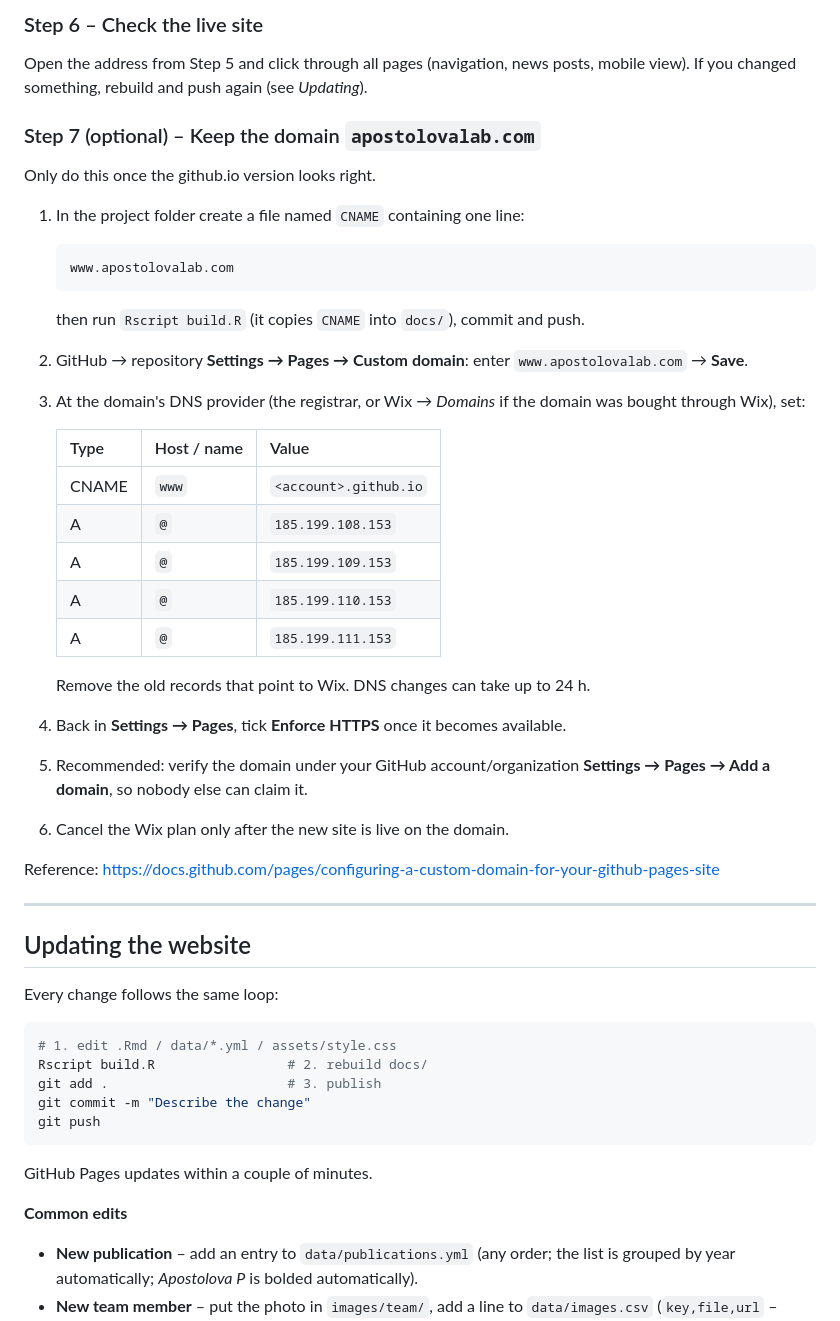
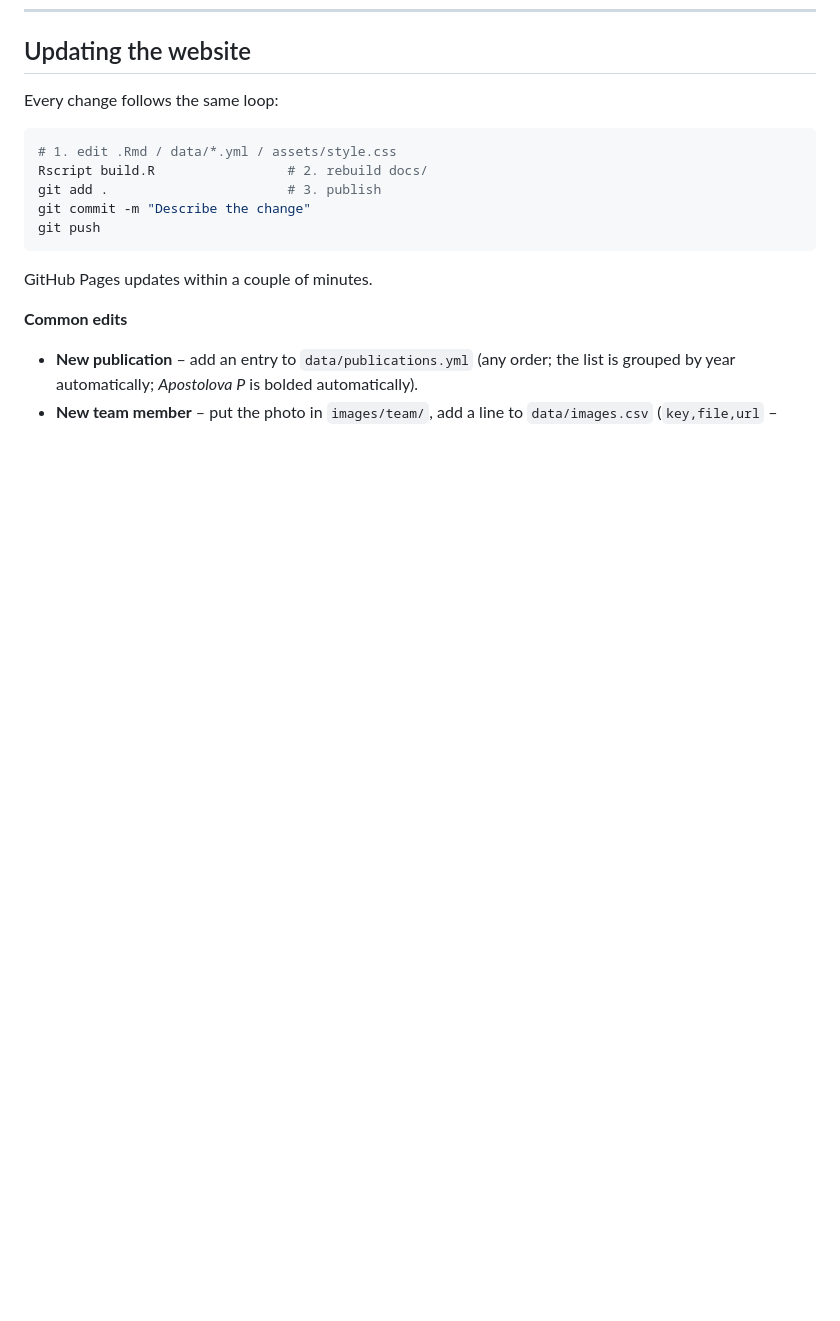
Before and after one commit to apostolovalab/apostolovalab.github.io, a Markdown page: README.md, the part around one of its changes. GitHub-like rendering; blank space fills up the shorter version.

````diff
--- a/README.md
+++ b/README.md
@@ -121,39 +46,3 @@ In the repository on GitHub:
-### Step 6 – Check the live site
-
-Open the address from Step 5 and click through all pages (navigation, news posts,
-mobile view). If you changed something, rebuild and push again (see *Updating*).
-
-### Step 7 (optional) – Keep the domain `apostolovalab.com`
-
-Only do this once the github.io version looks right.
-
-1. In the project folder create a file named `CNAME` containing one line:
-   ```
-   www.apostolovalab.com
-   ```
-   then run `Rscript build.R` (it copies `CNAME` into `docs/`), commit and push.
-2. GitHub → repository **Settings → Pages → Custom domain**: enter
-   `www.apostolovalab.com` → **Save**.
-3. At the domain's DNS provider (the registrar, or Wix → *Domains* if the domain
-   was bought through Wix), set:
-
-   | Type  | Host / name | Value                     |
-   |-------|-------------|---------------------------|
-   | CNAME | `www`       | `<account>.github.io`     |
-   | A     | `@`         | `185.199.108.153`         |
-   | A     | `@`         | `185.199.109.153`         |
-   | A     | `@`         | `185.199.110.153`         |
-   | A     | `@`         | `185.199.111.153`         |
-
-   Remove the old records that point to Wix. DNS changes can take up to 24 h.
-4. Back in **Settings → Pages**, tick **Enforce HTTPS** once it becomes available.
-5. Recommended: verify the domain under your GitHub account/organization
-   **Settings → Pages → Add a domain**, so nobody else can claim it.
-6. Cancel the Wix plan only after the new site is live on the domain.
-
-Reference: <https://docs.github.com/pages/configuring-a-custom-domain-for-your-github-pages-site>
-
----
 
 ## Updating the website
 
````
Also changed, not shown: other parts of README.md (+1 -76 lines).
